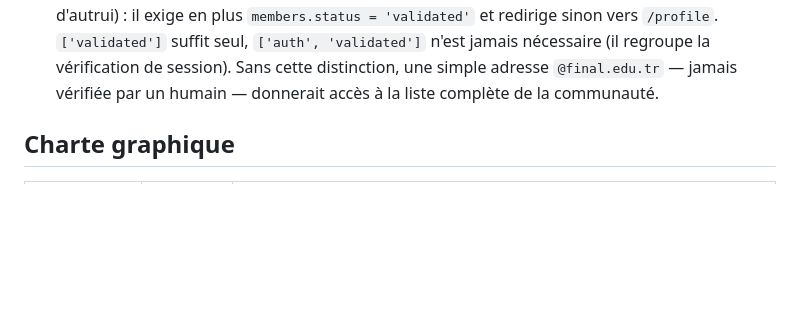
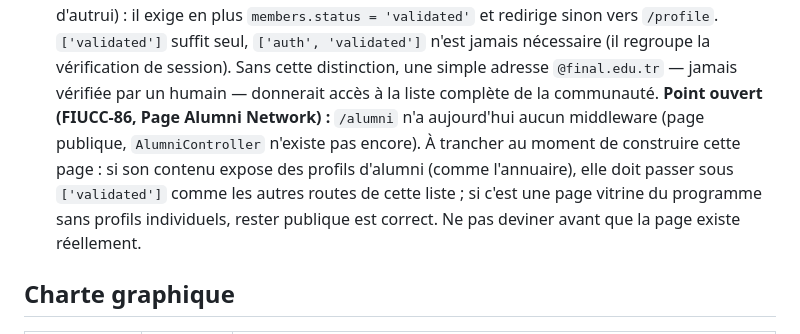
Before and after one commit to lucngoy/fiucc, a Markdown page: CLAUDE.md, the part around the change. Drawn GitHub-style; blank space fills up the shorter version.

Commit message:
docs: point ouvert sur le middleware de /alumni — FIUCC-86
Pas d'accès à Jira depuis cet environnement : note posée dans CLAUDE.md
à la place, comme demandé. /alumni n'a aujourd'hui aucun middleware ;
à trancher au moment de construire FIUCC-86 selon que la page expose
ou non des profils d'alumni individuels.

Co-Authored-By: Claude Sonnet 5 <noreply@anthropic.com>

```diff
--- a/CLAUDE.md
+++ b/CLAUDE.md
@@ -138,6 +138,13 @@ Ces règles priment sur toute autre considération, y compris la simplicité ou
     jamais nécessaire (il regroupe la vérification de session). Sans cette
     distinction, une simple adresse `@final.edu.tr` — jamais vérifiée par un
     humain — donnerait accès à la liste complète de la communauté.
+    **Point ouvert (FIUCC-86, Page Alumni Network) :** `/alumni` n'a
+    aujourd'hui aucun middleware (page publique, `AlumniController` n'existe
+    pas encore). À trancher au moment de construire cette page : si son
+    contenu expose des profils d'alumni (comme l'annuaire), elle doit passer
+    sous `['validated']` comme les autres routes de cette liste ; si c'est une
+    page vitrine du programme sans profils individuels, rester publique est
+    correct. Ne pas deviner avant que la page existe réellement.
 
 ## Charte graphique
 
```
